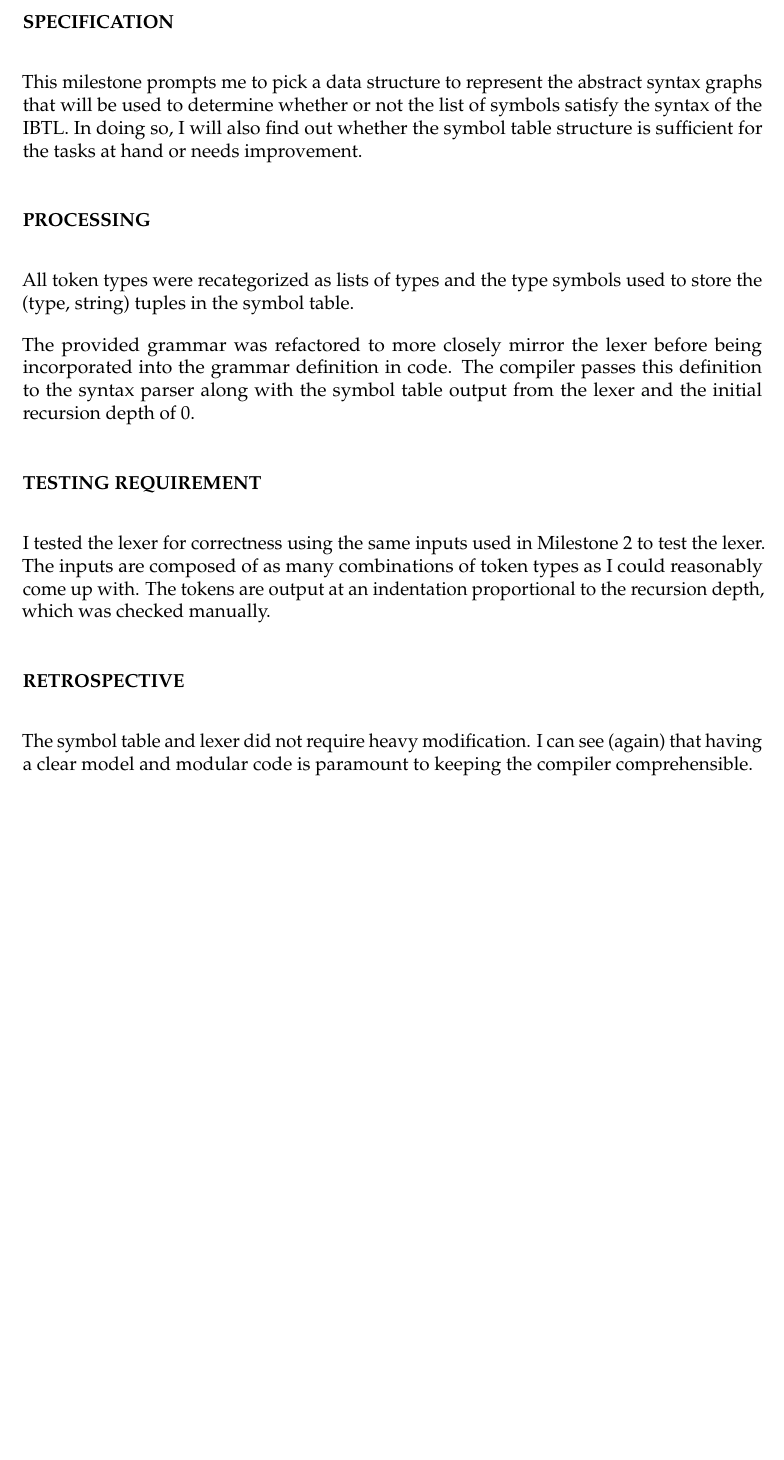
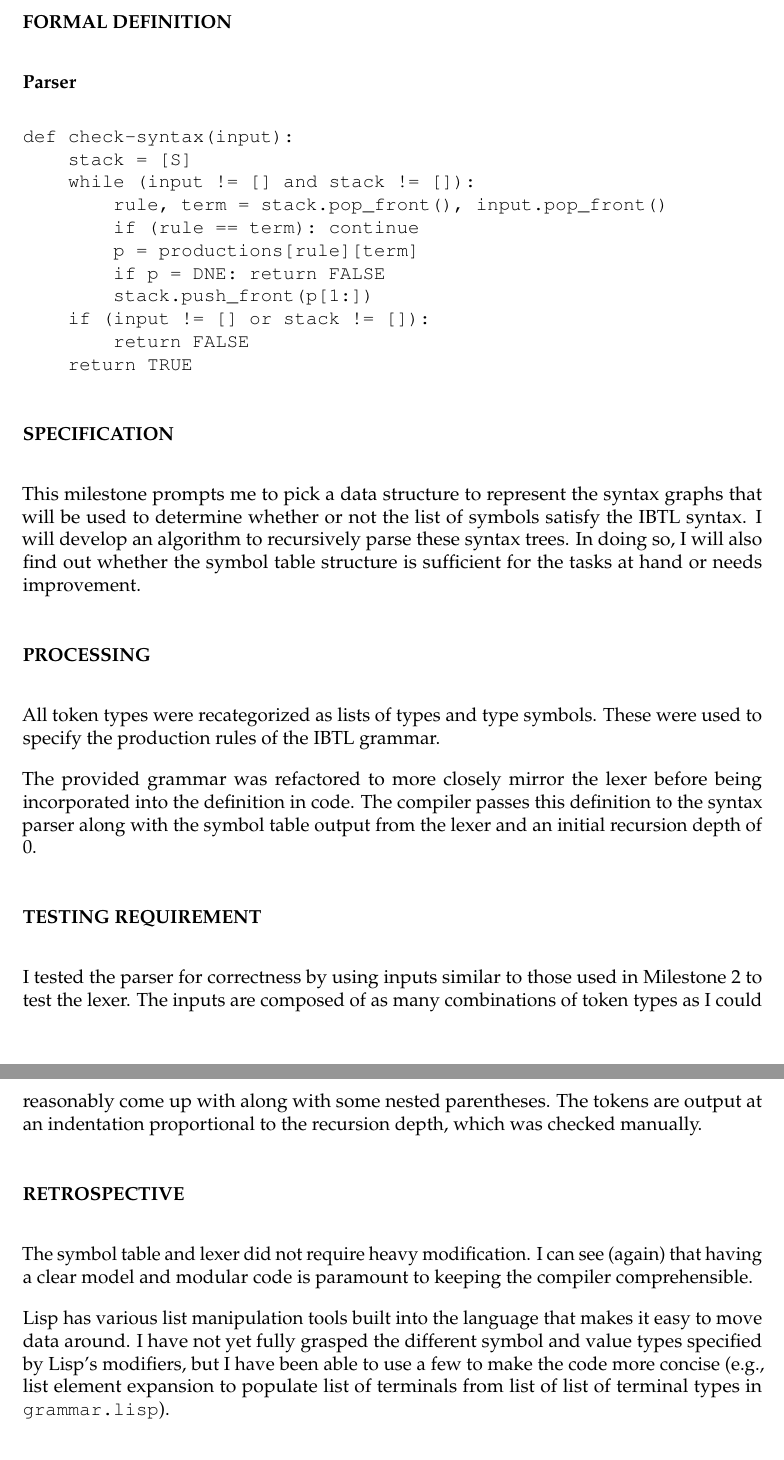
Before and after one commit to yoos/school, a LaTeX document (cs480/m3/m3.tex): part of page 2 of 2 before the commit and two parts of pages 2 and 3 of 3 after it, the two joined at a grey line, cut at the place of the change, the shorter picture padded with empty space. Compiled offline with pdfLaTeX.

Commit message:
Elaborate.

```diff
--- a/cs480/m3/m3.tex
+++ b/cs480/m3/m3.tex
@@ -48,32 +48,49 @@
 % Handwritten answers
 %\includepdf[pages={1}]{m3_handwritten.pdf}
 
+\section*{Formal Definition}
+
+\subsection*{Parser}
+
+\begin{verbatim}
+def check-syntax(input):
+    stack = [S]
+    while (input != [] and stack != []):
+        rule, term = stack.pop_front(), input.pop_front()
+        if (rule == term): continue
+        p = productions[rule][term]
+        if p = DNE: return FALSE
+        stack.push_front(p[1:])
+    if (input != [] or stack != []):
+        return FALSE
+    return TRUE
+\end{verbatim}
+
 \section*{Specification}
 
-This milestone prompts me to pick a data structure to represent the abstract
-syntax graphs that will be used to determine whether or not the list of symbols
-satisfy the syntax of the IBTL. In doing so, I will also find out whether the
-symbol table structure is sufficient for the tasks at hand or needs
-improvement.
+This milestone prompts me to pick a data structure to represent the syntax
+graphs that will be used to determine whether or not the list of symbols
+satisfy the IBTL syntax. I will develop an algorithm to recursively parse these
+syntax trees. In doing so, I will also find out whether the symbol table
+structure is sufficient for the tasks at hand or needs improvement.
 
 \section*{Processing}
 
-All token types were recategorized as lists of types and the type symbols used
-to store the (type, string) tuples in the symbol table.
+All token types were recategorized as lists of types and type symbols. These
+were used to specify the production rules of the IBTL grammar.
 
 The provided grammar was refactored to more closely mirror the lexer before
-being incorporated into the grammar definition in code. The compiler passes
-this definition to the syntax parser along with the symbol table output from
-the lexer and the initial recursion depth of 0.
+being incorporated into the definition in code. The compiler passes this
+definition to the syntax parser along with the symbol table output from the
+lexer and an initial recursion depth of 0.
 
 \section*{Testing Requirement}
 
-% TODO
-
-I tested the lexer for correctness using the same inputs used in Milestone 2 to
-test the lexer. The inputs are composed of as many combinations of token types
-as I could reasonably come up with. The tokens are output at an indentation
-proportional to the recursion depth, which was checked manually.
+I tested the parser for correctness by using inputs similar to those used in
+Milestone 2 to test the lexer. The inputs are composed of as many combinations
+of token types as I could reasonably come up with along with some nested
+parentheses. The tokens are output at an indentation proportional to the
+recursion depth, which was checked manually.
 
 \section*{Retrospective}
 
@@ -81,4 +98,10 @@ The symbol table and lexer did not require heavy modification. I can see
 (again) that having a clear model and modular code is paramount to keeping the
 compiler comprehensible.
 
+Lisp has various list manipulation tools built into the language that makes it
+easy to move data around. I have not yet fully grasped the different symbol and
+value types specified by Lisp's modifiers, but I have been able to use a few to
+make the code more concise (e.g., list element expansion to populate list of
+terminals from list of list of terminal types in {\tt grammar.lisp}).
+
 \end{document}
```
